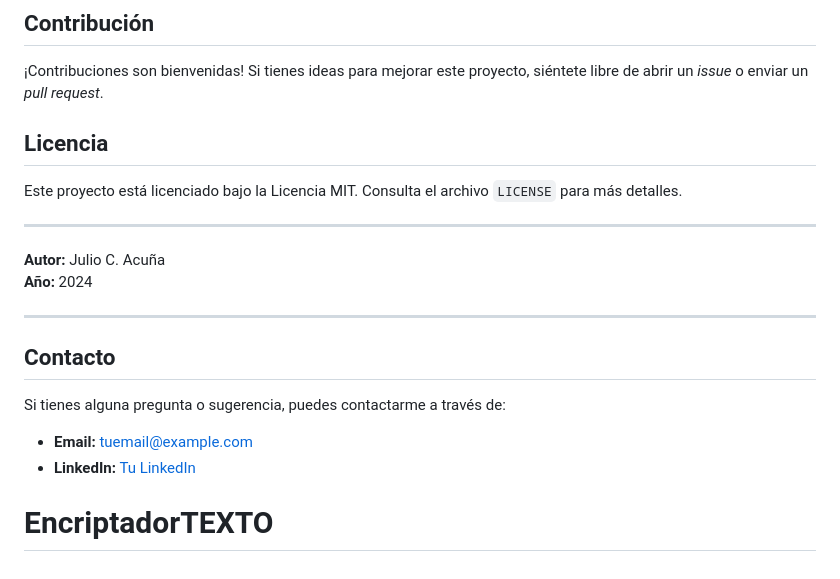
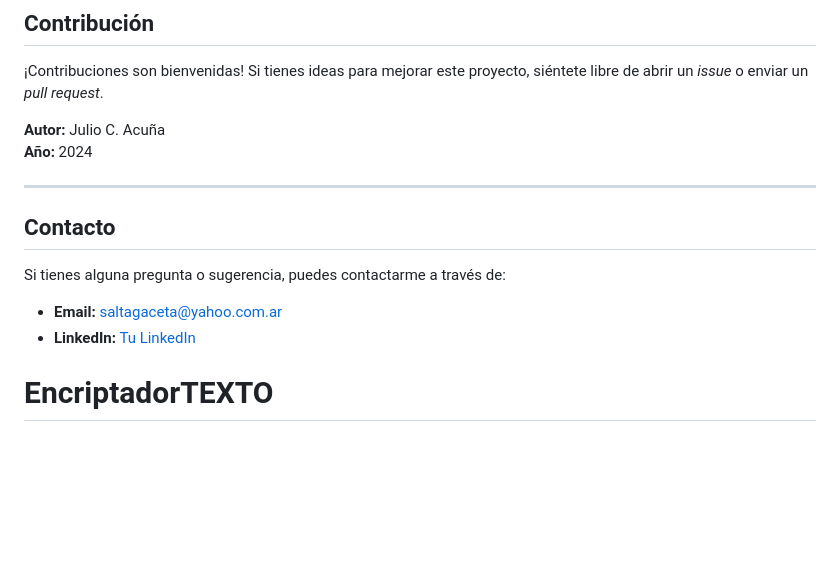
Before and after one commit to LitoLitoLito/EncriptadorTEXTO, a Markdown page: README.md, the part around the change printed below. Rendered like a GitHub page; blank space fills up the shorter version.

```diff
--- a/README.md
+++ b/README.md
@@ -58,11 +58,6 @@ El **Encriptador de Texto** es una herramienta web interactiva que permite a los
 
 ¡Contribuciones son bienvenidas! Si tienes ideas para mejorar este proyecto, siéntete libre de abrir un _issue_ o enviar un _pull request_.
 
-## Licencia
-
-Este proyecto está licenciado bajo la Licencia MIT. Consulta el archivo `LICENSE` para más detalles.
-
----
 
 **Autor:** Julio C. Acuña
 **Año:** 2024
@@ -73,6 +68,6 @@ Este proyecto está licenciado bajo la Licencia MIT. Consulta el archivo `LICENS
 
 Si tienes alguna pregunta o sugerencia, puedes contactarme a través de:
 
-- **Email:** tuemail@example.com
-- **LinkedIn:** [Tu LinkedIn](https://www.linkedin.com/in/tuusuario/)
+- **Email:** saltagaceta@yahoo.com.ar
+- **LinkedIn:** [Tu LinkedIn](https://www.linkedin.com/in/julio-lito-acu%C3%B1a-593aab79/)
 # EncriptadorTEXTO
```
Also changed, not shown: other parts of README.md (+3 -3 lines), imagenes/captura-de-pantalla_2.jpg (added), imagenes/captura-de-pantalla_3.jpg (added).
